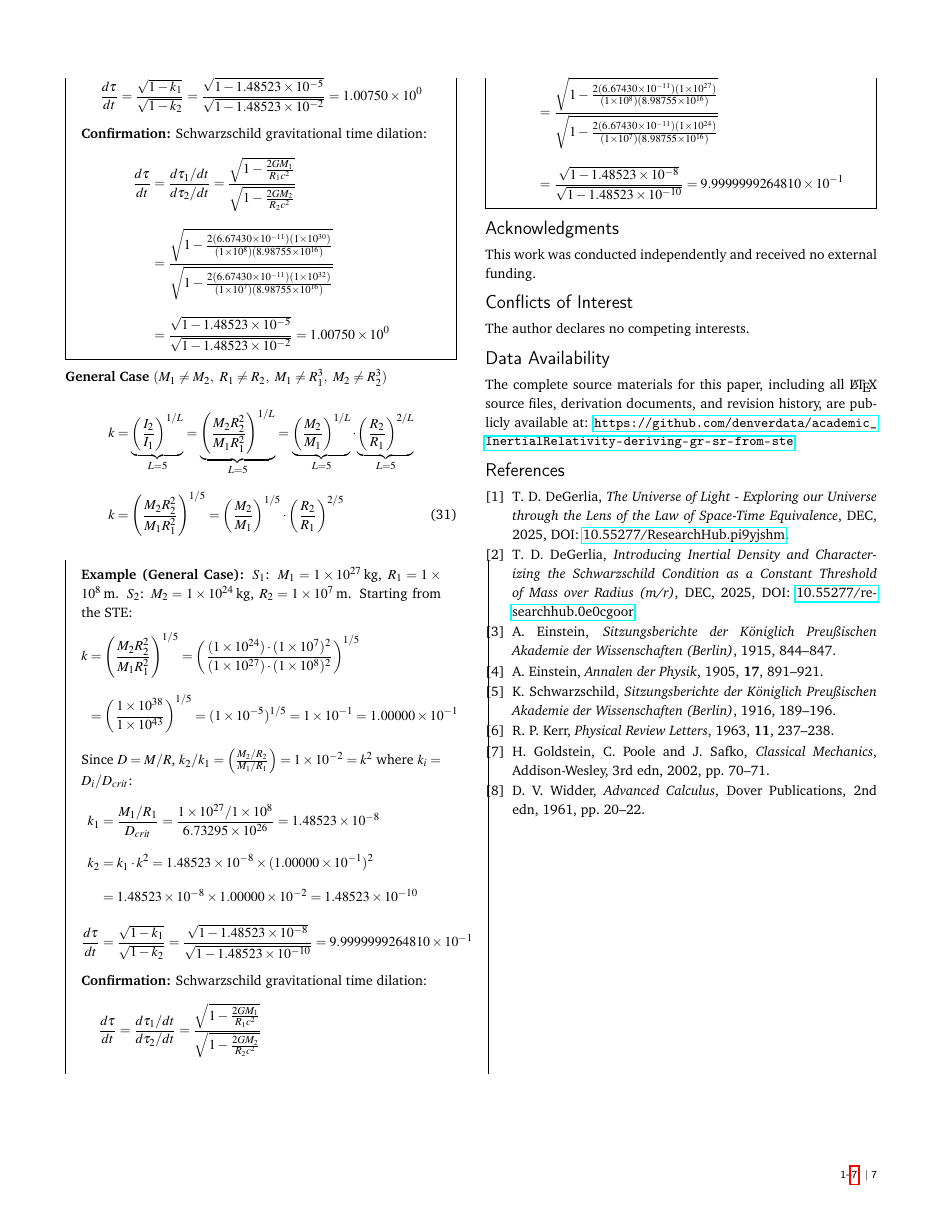
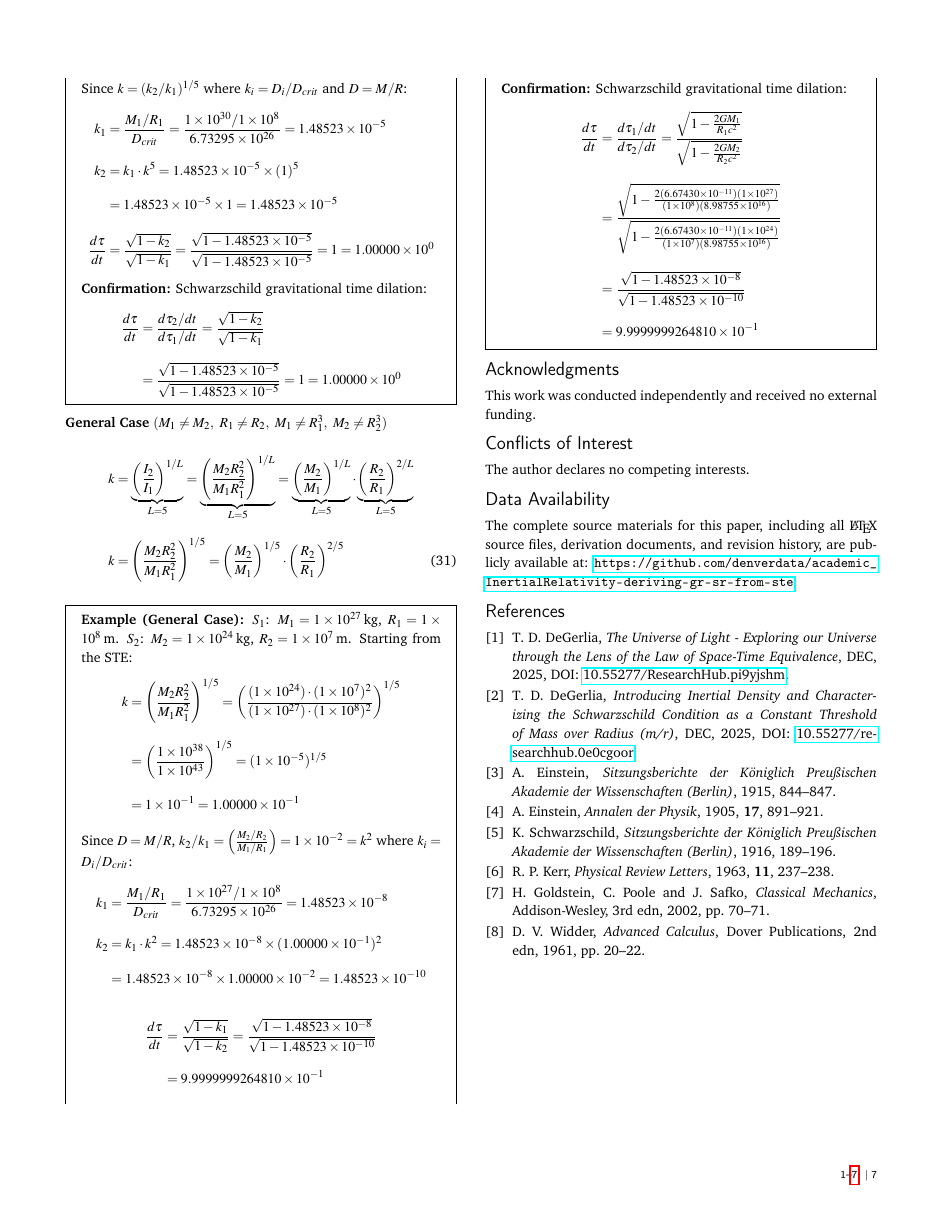
Before and after one commit to denverdata/academic_InertialRelativity-deriving-gr-sr-from-ste, a LaTeX document (latex/master.tex): page 7 of 7. Compiled offline with pdfLaTeX.

Commit message:
Refine calculations and formatting in master.tex for clarity and consistency

```diff
--- a/latex/master.tex
+++ b/latex/master.tex
@@ -537,3 +539,4 @@ k &= \left(\frac{M_2 R_2^2}{M_1 R_1^2}\right)^{1/5}
 = \left(\frac{1 \times 10^{46}}{1 \times 10^{46}}\right)^{1/5}
 = 1 \notag
 \end{align}
+Since $k = (k_2/k_1)^{1/5}$ where $k_i = D_i/D_{crit}$ and $D = M/R$:
@@ -542,20 +544,22 @@ Since $D = M/R$, $k_2/k_1 = \left(\frac{M_2/R_2}{M_1/R_1}\right) = 1 \times 10^{
 k_1 &= \frac{M_1/R_1}{D_{crit}}
 = \frac{1 \times 10^{30}/1 \times 10^{8}}{6.73295 \times 10^{26}}
 = 1.48523 \times 10^{-5} \notag \\
-k_2 &= \frac{M_2/R_2}{D_{crit}}
-= \frac{1 \times 10^{32}/1 \times 10^{7}}{6.73295 \times 10^{26}}
-= 1.48523 \times 10^{-2} \notag \\
-\frac{d\tau}{dt} &= \frac{\sqrt{1 - k_1}}{\sqrt{1 - k_2}}
-= \frac{\sqrt{1 - 1.48523 \times 10^{-5}}}{\sqrt{1 - 1.48523 \times 10^{-2}}}
-= 1.00750 \times 10^{0} \notag
+k_2 &= k_1 \cdot k^5
+= 1.48523 \times 10^{-5} \times (1)^5 \notag \\
+&= 1.48523 \times 10^{-5} \times 1
+= 1.48523 \times 10^{-5} \notag \\
+\frac{d\tau}{dt} &= \frac{\sqrt{1 - k_2}}{\sqrt{1 - k_1}}
+= \frac{\sqrt{1 - 1.48523 \times 10^{-5}}}{\sqrt{1 - 1.48523 \times 10^{-5}}}
+= 1
+= 1.00000 \times 10^{0} \notag
 \end{align}
 \textbf{Confirmation:} Schwarzschild gravitational time dilation:
 \begin{align}
-\frac{d\tau}{dt} &= \frac{d\tau_1 / dt}{d\tau_2 / dt}
-= \frac{\sqrt{1 - \frac{2GM_1}{R_1 c^2}}}{\sqrt{1 - \frac{2GM_2}{R_2 c^2}}} \notag \\
-&= \frac{\sqrt{1 - \frac{2(6.67430 \times 10^{-11})(1 \times 10^{30})}{(1 \times 10^{8})(8.98755 \times 10^{16})}}}{\sqrt{1 - \frac{2(6.67430 \times 10^{-11})(1 \times 10^{32})}{(1 \times 10^{7})(8.98755 \times 10^{16})}}} \notag \\
-&= \frac{\sqrt{1 - 1.48523 \times 10^{-5}}}{\sqrt{1 - 1.48523 \times 10^{-2}}}
-= 1.00750 \times 10^{0} \notag
+\frac{d\tau}{dt} &= \frac{d\tau_2 / dt}{d\tau_1 / dt}
+= \frac{\sqrt{1 - k_2}}{\sqrt{1 - k_1}} \notag \\
+&= \frac{\sqrt{1 - 1.48523 \times 10^{-5}}}{\sqrt{1 - 1.48523 \times 10^{-5}}}
+= 1
+= 1.00000 \times 10^{0} \notag
 \end{align}
 \end{mdframed}
 
```
Also changed, not shown: latex/master.pdf, latex/master.tex (23 more changed lines).
